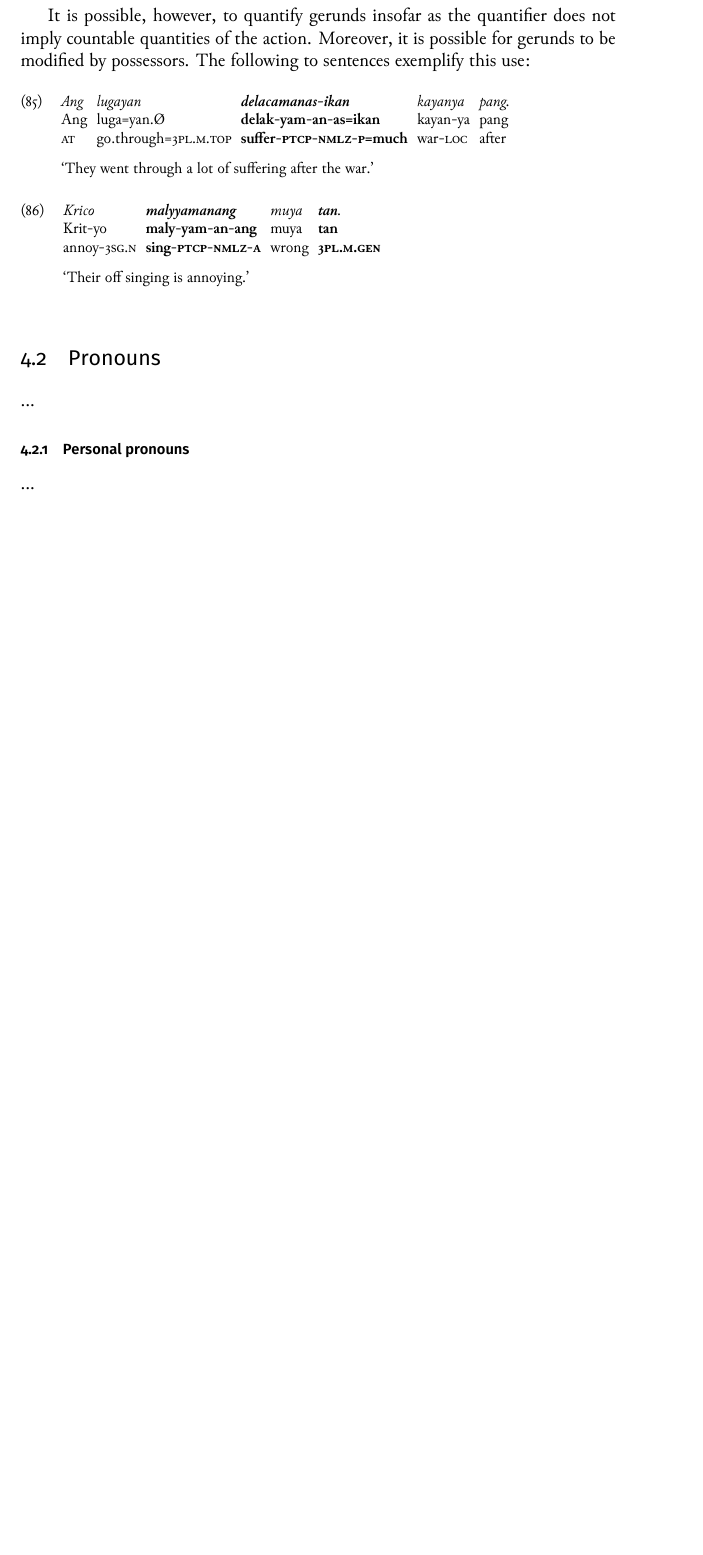
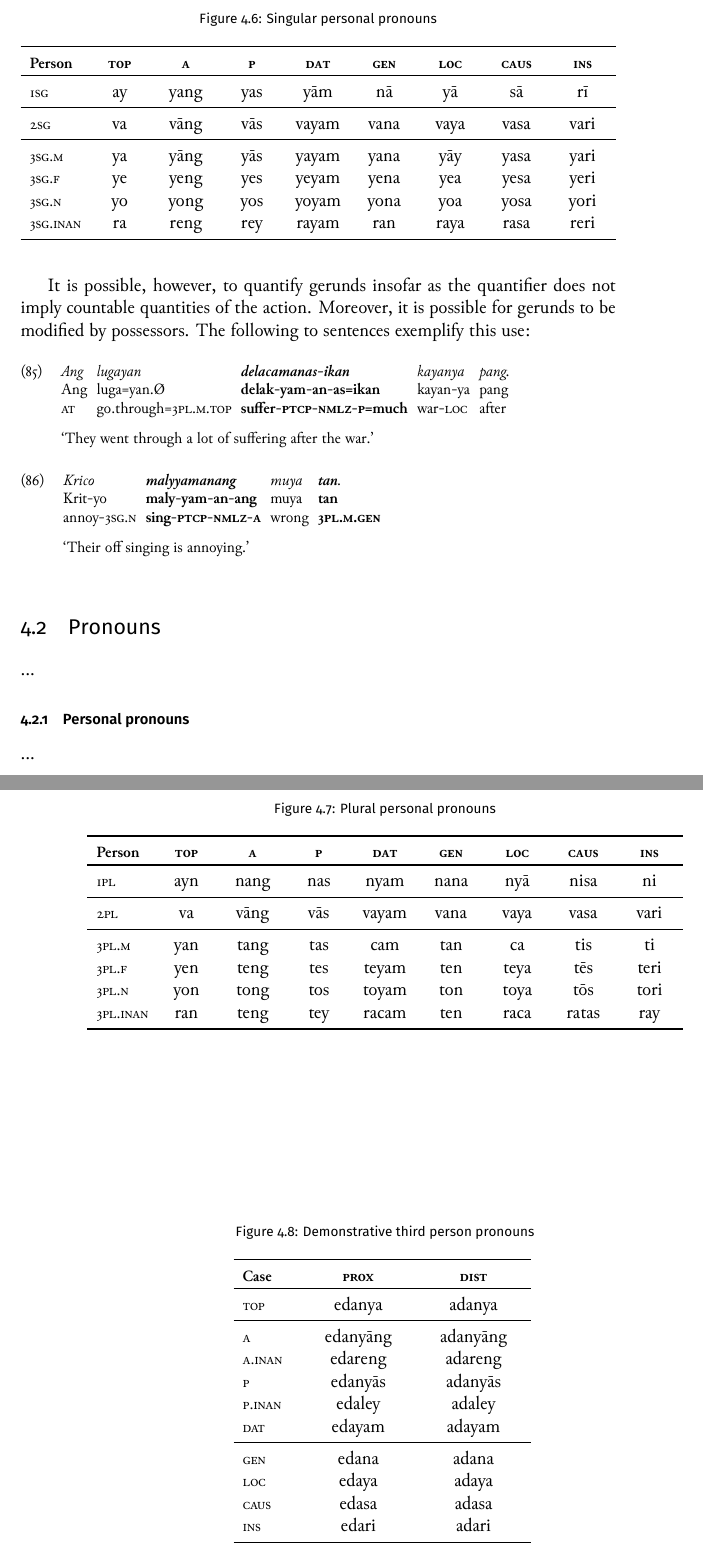
Before and after one commit to carbeck/ayerigrammar, a LaTeX thesis (grammar.tex, which reads chapters/gramcat.tex): part of page 123 of 130 before the commit and two parts of pages 123 and 124 of 130 after it, the two joined at a grey line, cut at the place of the change, the shorter picture padded with empty space. The pictures show the PDF file grammar.pdf that the author committed with the source.

Commit message:
Personal pronoun charts

```diff
--- a/chapters/gramcat.tex
+++ b/chapters/gramcat.tex
@@ -2762,6 +2762,265 @@ to be modified by possessors. The following to sentences exemplify this use:
 
 ...
 
+\begin{figure}[tp]\centering
+\caption{Singular personal pronouns}
+
+\begin{tabu} to \textwidth{S X[c] X[c] X[c] X[c] X[c] X[c] X[c] X[c]}
+\tableheaderfont\toprule
+Person
+	& \Top{}
+	& \Aarg{}
+	& \Parg{}
+	& \Dat{}
+	& \Gen{}
+	& \Loc{}
+	& \Caus{}
+	& \Ins{}
+	\\
+\toprule
+
+\Fsg{}
+	& ay	% \Top{}
+	& yang	% \Aarg{}
+	& yas	% \Parg{}
+	& yām	% \Dat{}
+	& nā	% \Gen{}
+	& yā	% \Loc{}
+	& sā	% \Caus{}
+	& rī	% \Ins{}
+	\\
+
+\midrule
+
+\Ssg{}
+	& va	% \Top{}
+	& vāng	% \Aarg{}
+	& vās	% \Parg{}
+	& vayam	% \Dat{}
+	& vana	% \Gen{}
+	& vaya	% \Loc{}
+	& vasa	% \Caus{}
+	& vari	% \Ins{}
+	\\
+
+\midrule
+
+\TsgM{}
+	& ya	% \Top{}
+	& yāng	% \Aarg{}
+	& yās	% \Parg{}
+	& yayam	% \Dat{}
+	& yana	% \Gen{}
+	& yāy	% \Loc{}
+	& yasa	% \Caus{}
+	& yari	% \Ins{}
+	\\
+
+\TsgF{}
+	& ye	% \Top{}
+	& yeng	% \Aarg{}
+	& yes	% \Parg{}
+	& yeyam	% \Dat{}
+	& yena	% \Gen{}
+	& yea	% \Loc{}
+	& yesa	% \Caus{}
+	& yeri	% \Ins{}
+	\\
+
+\TsgN{}
+	& yo	% \Top{}
+	& yong	% \Aarg{}
+	& yos	% \Parg{}
+	& yoyam	% \Dat{}
+	& yona	% \Gen{}
+	& yoa	% \Loc{}
+	& yosa	% \Caus{}
+	& yori	% \Ins{}
+	\\
+
+\TsgI{}
+	& ra	% \Top{}
+	& reng	% \Aarg{}
+	& rey	% \Parg{}
+	& rayam	% \Dat{}
+	& ran	% \Gen{}
+	& raya	% \Loc{}
+	& rasa	% \Caus{}
+	& reri	% \Ins{}
+	\\
+
+\bottomrule
+\end{tabu}
+\label{fig:sgpron}
+\end{figure}
+
+...
+
+\begin{figure}[tp]\centering
+\caption{Plural personal pronouns}
+
+\begin{tabu} to \textwidth{S X[c] X[c] X[c] X[c] X[c] X[c] X[c] X[c]}
+\tableheaderfont\toprule
+Person
+	& \Top{}
+	& \Aarg{}
+	& \Parg{}
+	& \Dat{}
+	& \Gen{}
+	& \Loc{}
+	& \Caus{}
+	& \Ins{}
+	\\
+\toprule
+
+\Fpl{}
+	& ayn	% \Top{}
+	& nang	% \Aarg{}
+	& nas	% \Parg{}
+	& nyam	% \Dat{}
+	& nana	% \Gen{}
+	& nyā	% \Loc{}
+	& nisa	% \Caus{}
+	& ni	% \Ins{}
+	\\
+
+\midrule
+
+\Spl{}
+	& va	% \Top{}
+	& vāng	% \Aarg{}
+	& vās	% \Parg{}
+	& vayam	% \Dat{}
+	& vana	% \Gen{}
+	& vaya	% \Loc{}
+	& vasa	% \Caus{}
+	& vari	% \Ins{}
+	\\
+
+\midrule
+
+\TplM{}
+	& yan	% \Top{}
+	& tang	% \Aarg{}
+	& tas	% \Parg{}
+	& cam	% \Dat{}
+	& tan	% \Gen{}
+	& ca	% \Loc{}
+	& tis	% \Caus{}
+	& ti	% \Ins{}
+	\\
+
+\TplF{}
+	& yen	% \Top{}
+	& teng	% \Aarg{}
+	& tes	% \Parg{}
+	& teyam	% \Dat{}
+	& ten	% \Gen{}
+	& teya	% \Loc{}
+	& tēs	% \Caus{}
+	& teri	% \Ins{}
+	\\
+
+\TplN{}
+	& yon	% \Top{}
+	& tong	% \Aarg{}
+	& tos	% \Parg{}
+	& toyam	% \Dat{}
+	& ton	% \Gen{}
+	& toya	% \Loc{}
+	& tōs	% \Caus{}
+	& tori	% \Ins{}
+	\\
+
+\TplI{}
+	& ran	% \Top{}
+	& teng	% \Aarg{}
+	& tey	% \Parg{}
+	& racam	% \Dat{}
+	& ten	% \Gen{}
+	& raca	% \Loc{}
+	& ratas	% \Caus{}
+	& ray	% \Ins{}
+	\\
+
+\bottomrule
+\end{tabu}
+\label{fig:plpron}
+\end{figure}
+
+...
+
+\begin{figure}[tp]\centering
+\caption{Demonstrative third person pronouns}
+
+\begin{tabu} to .5\textwidth{S[2] X[4c] X[4c]}
+\tableheaderfont\toprule
+
+Case
+	& \Prox{}
+	& \Dist{}
+	\\
+\toprule
+
+\Top{}
+	& edanya
+	& adanya
+	\\
+
+\midrule
+
+\Aarg{}
+	& edanyāng
+	& adanyāng
+	\\
+
+\Aarg{}.\Inan{}
+	& edareng
+	& adareng
+	\\
+
+\Parg{}
+	& edanyās
+	& adanyās
+	\\
+
+\Parg{}.\Inan{}
+	& edaley
+	& adaley
+	\\
+
+\Dat{}
+	& edayam
+	& adayam
+	\\
+
+\midrule
+
+\Gen{}
+	& edana
+	& adana
+	\\
+
+\Loc{}
+	& edaya
+	& adaya
+	\\
+
+\Caus{}
+	& edasa
+	& adasa
+	\\
+
+\Ins{}
+	& edari
+	& adari
+	\\
+
+\bottomrule
+\end{tabu}
+\label{fig:detpron}
+\end{figure}
+
 \index{pronouns!personal|)}
 
 \index{pronouns|)}
```
Also changed, not shown: grammar.pdf.
